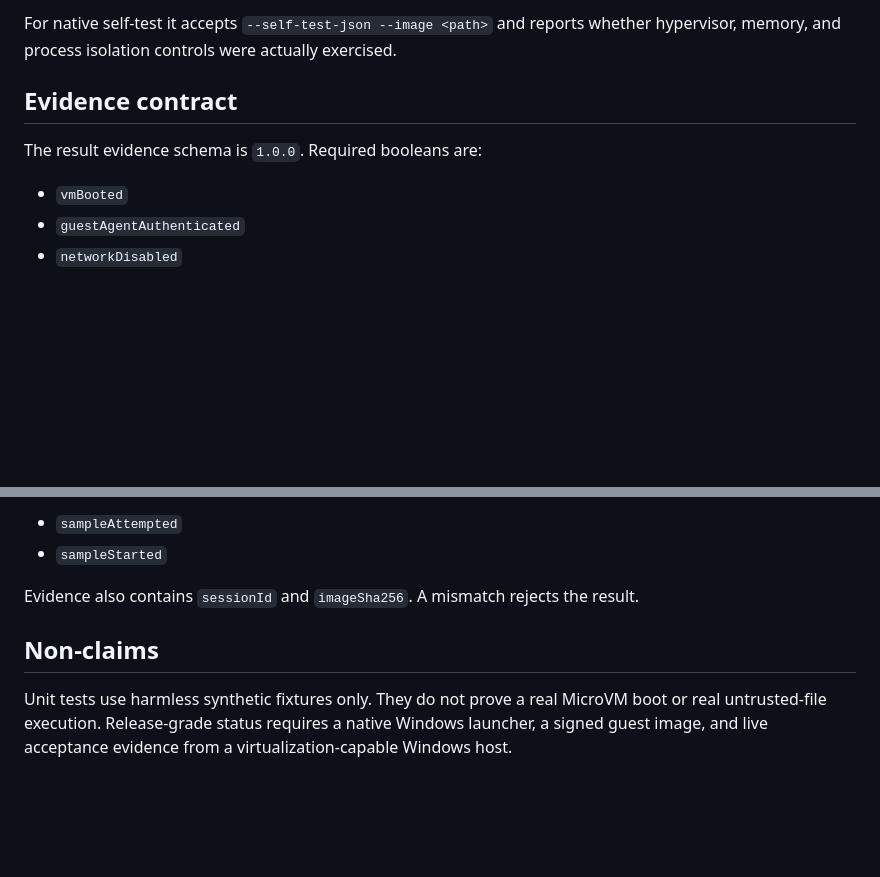
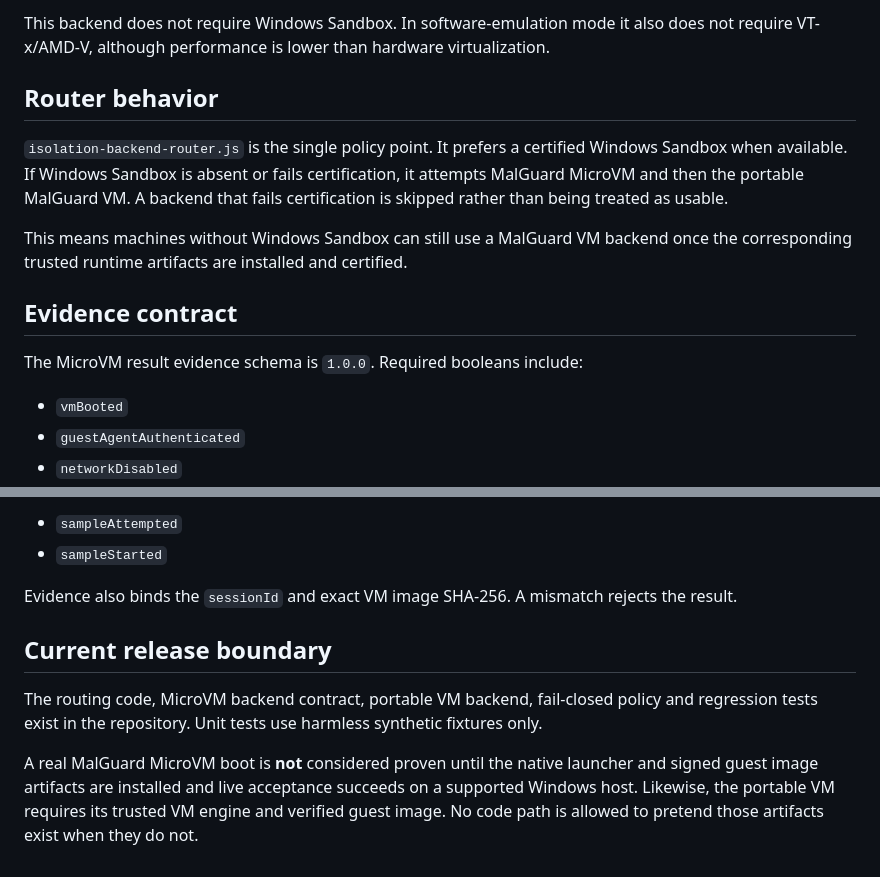
Before and after one commit to MalGuard/malguard-core, a Markdown page: docs/MALGUARD-MICROVM-DESIGN.md, 2 parts joined by grey strips. Rendered like a GitHub page; blank space fills up the shorter version.

```diff
--- a/docs/MALGUARD-MICROVM-DESIGN.md
+++ b/docs/MALGUARD-MICROVM-DESIGN.md
@@ -35,9 +52,15 @@ The launcher accepts a JSON request using `--request <path> --result <path>`. Th
 
-For native self-test it accepts `--self-test-json --image <path>` and reports whether hypervisor, memory, and process isolation controls were actually exercised.
+This backend does not require Windows Sandbox. In software-emulation mode it also does not require VT-x/AMD-V, although performance is lower than hardware virtualization.
+
+## Router behavior
+
+`isolation-backend-router.js` is the single policy point. It prefers a certified Windows Sandbox when available. If Windows Sandbox is absent or fails certification, it attempts MalGuard MicroVM and then the portable MalGuard VM. A backend that fails certification is skipped rather than being treated as usable.
+
+This means machines without Windows Sandbox can still use a MalGuard VM backend once the corresponding trusted runtime artifacts are installed and certified.
 
 ## Evidence contract
 
-The result evidence schema is `1.0.0`. Required booleans are:
+The MicroVM result evidence schema is `1.0.0`. Required booleans include:
 
 - `vmBooted`
 - `guestAgentAuthenticated`
@@ -51,8 +74,10 @@ Analysis sessions additionally require:
 - `sampleAttempted`
 - `sampleStarted`
 
-Evidence also contains `sessionId` and `imageSha256`. A mismatch rejects the result.
+Evidence also binds the `sessionId` and exact VM image SHA-256. A mismatch rejects the result.
 
-## Non-claims
+## Current release boundary
 
-Unit tests use harmless synthetic fixtures only. They do not prove a real MicroVM boot or real untrusted-file execution. Release-grade status requires a native Windows launcher, a signed guest image, and live acceptance evidence from a virtualization-capable Windows host.
+The routing code, MicroVM backend contract, portable VM backend, fail-closed policy and regression tests exist in the repository. Unit tests use harmless synthetic fixtures only.
+
+A real MalGuard MicroVM boot is **not** considered proven until the native launcher and signed guest image artifacts are installed and live acceptance succeeds on a supported Windows host. Likewise, the portable VM requires its trusted VM engine and verified guest image. No code path is allowed to pretend those artifacts exist when they do not.
```
Also changed, not shown: other parts of docs/MALGUARD-MICROVM-DESIGN.md (+38 -21 lines).
